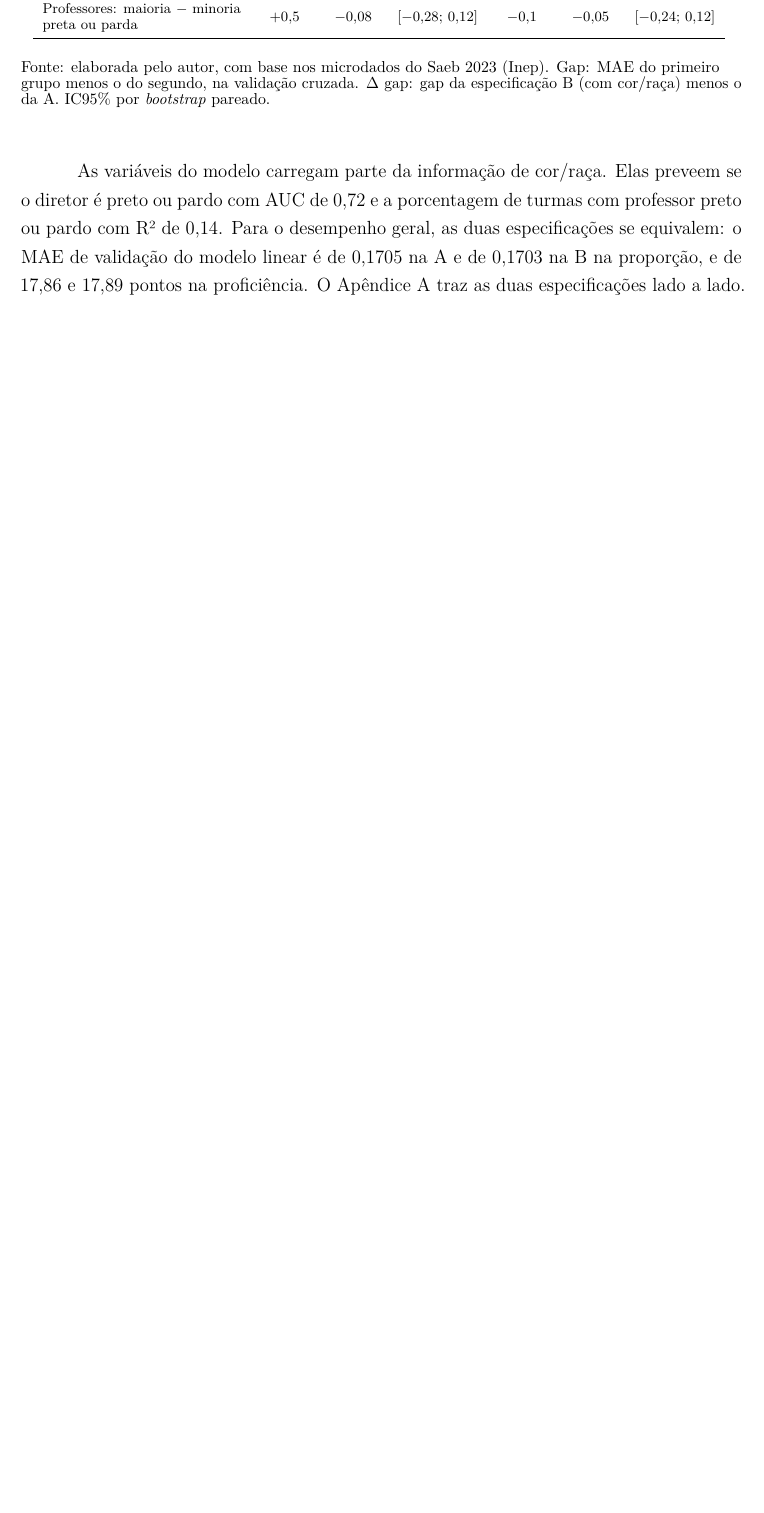
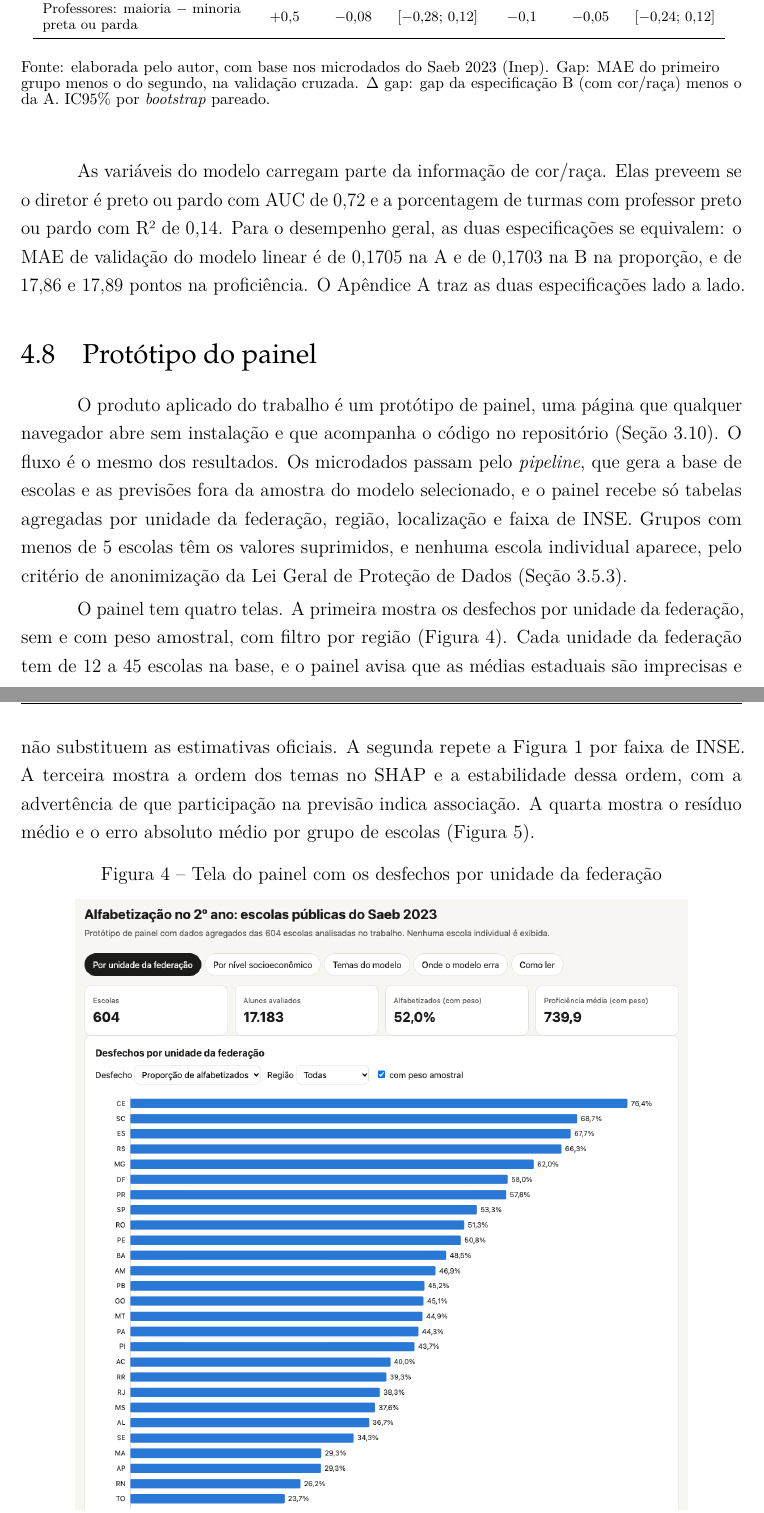
Before and after one commit to NercinoN21/tcc-alfabetizacao-saeb-ml, a LaTeX thesis (monografia/projeto.tex, which reads monografia/capitulos/resultados.tex): part of page 59 of 74 before the commit and two parts of pages 59 and 60 of 76 after it, the two joined at a grey line, cut so that both start at the same text, the shorter picture padded with empty space. Compiled offline with pdfLaTeX.

Commit message:
docs(resultados): apresenta o protótipo do painel e o resíduo por faixa de INSE

```diff
--- a/monografia/capitulos/resultados.tex
+++ b/monografia/capitulos/resultados.tex
@@ -309,3 +309,30 @@ linear é de 0,1705 na A e de 0,1703 na B na proporção, e de 17,86 e 17,89
 pontos na proficiência. O Apêndice~\ref{ap:cor-raca} traz as duas
 especificações lado a lado.
 
+\section{Protótipo do painel}
+\label{sec:painel}
+
+O produto aplicado do trabalho é um protótipo de painel, uma página que
+qualquer navegador abre sem instalação e que acompanha o código no
+repositório (Seção~\ref{sec:disponibilidade}). O fluxo é o mesmo dos
+resultados. Os microdados passam pelo \textit{pipeline}, que gera a base
+de escolas e as previsões fora da amostra do modelo selecionado, e o
+painel recebe só tabelas agregadas por unidade da federação, região,
+localização e faixa de INSE. Grupos com menos de 5 escolas têm os valores
+suprimidos, e nenhuma escola individual aparece, pelo critério de
+anonimização da Lei Geral de Proteção de Dados (Seção~\ref{sec:etica}).
+
+O painel tem quatro telas. A primeira mostra os desfechos por unidade da
+federação, sem e com peso amostral, com filtro por região
+(Figura~\ref{fig:painel-uf}). Cada unidade da federação tem de 12 a 45
+escolas na base, e o painel avisa que as médias estaduais são imprecisas e
+não substituem as estimativas oficiais. A segunda repete a
+Figura~\ref{fig:desfechos-inse} por faixa de INSE. A terceira mostra a
+ordem dos temas no SHAP e a estabilidade dessa ordem, com a advertência de
+que participação na previsão indica associação. A quarta mostra o resíduo
+médio e o erro absoluto médio por grupo de escolas
+(Figura~\ref{fig:painel-erro}).
+
+\begin{figure}[H]
+    \centering
+    \caption{Tela do painel com os desfechos por unidade da federação}
@@ -312,3 +367,6 @@ especificações lado a lado.
+    \label{fig:painel-erro}
+\end{figure}
+
 \section{Discussão}
 \label{sec:discussao}
 
```
Also changed, not shown: monografia/figuras/painel_erro.png (added), monografia/figuras/painel_uf.png (added), monografia/capitulos/resultados.tex (28 more changed lines).
